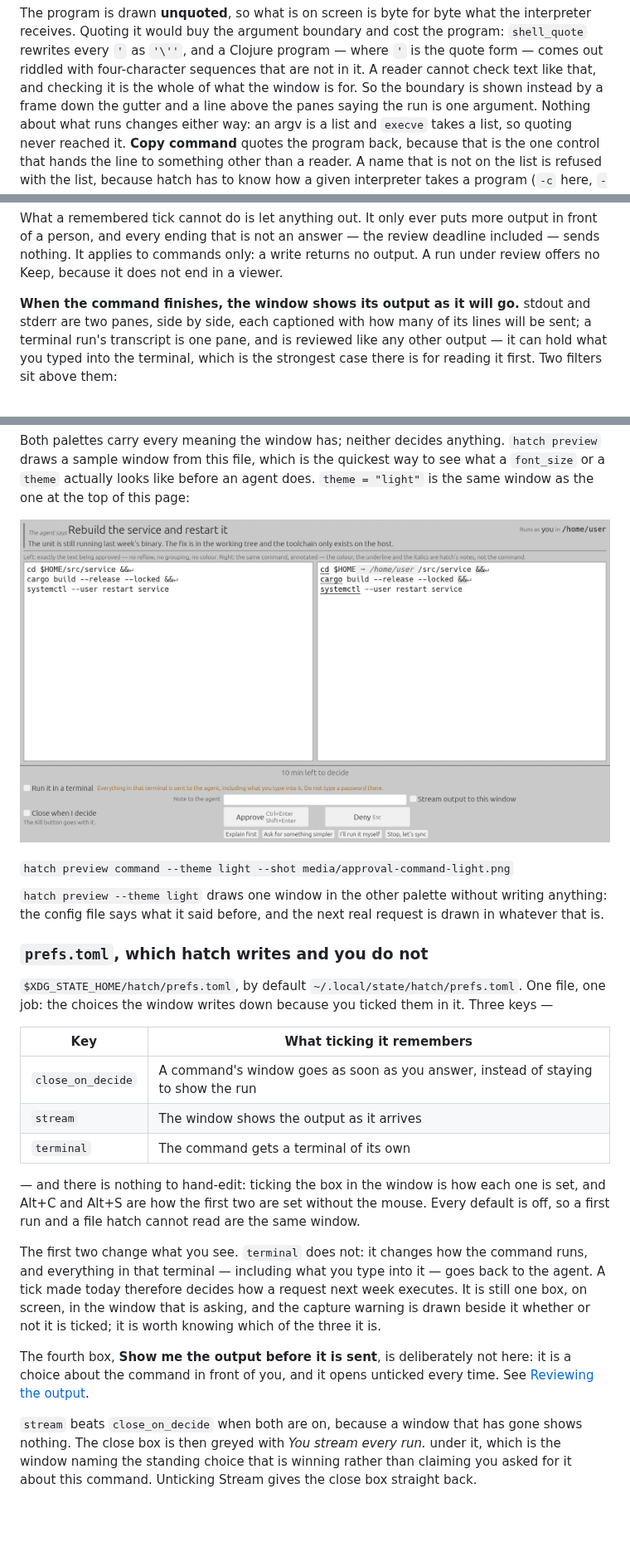
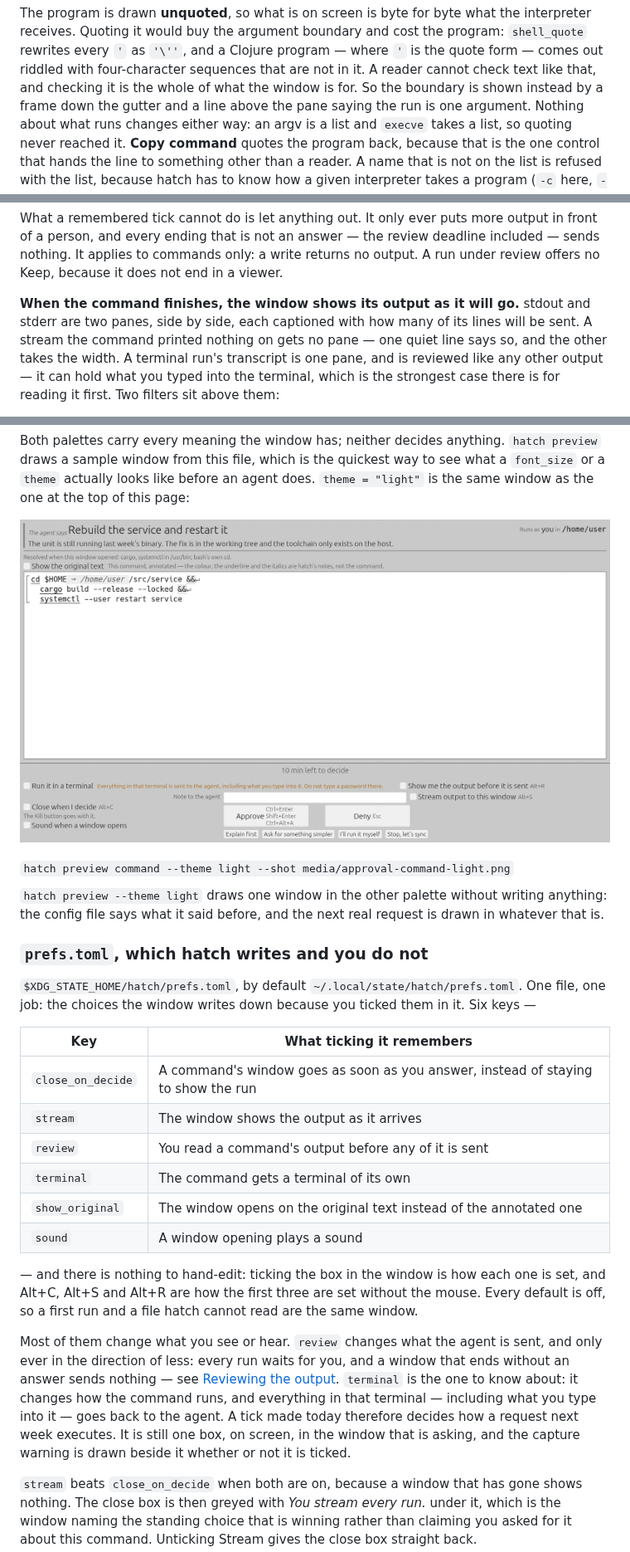
Before and after one commit to skryvel/hatch, a Markdown page: README.md, 3 parts joined by grey strips. Shown at 83% size. Drawn GitHub-style; pictures changed too: media/approval-command-light.png; blank space fills up the shorter version.

```diff
--- a/README.md
+++ b/README.md
@@ -194,7 +196,7 @@ the program: `shell_quote` rewrites every `'` as `'\''`, and a Clojure program
 — where `'` is the quote form — comes out riddled with four-character
 sequences that are not in it. A reader cannot check text like that, and
 checking it is the whole of what the window is for. So the boundary is shown
-instead by a frame down the gutter and a line above the panes saying the run
+instead by a frame down the gutter and a line above the pane saying the run
 is one argument. Nothing about what runs changes either way: an argv is a list
 and `execve` takes a list, so quoting never reached it. **Copy command** quotes
 the program back, because that is the one control that hands the line to
@@ -768,7 +771,9 @@ in a viewer.
 
 **When the command finishes, the window shows its output as it will go.**
 stdout and stderr are two panes, side by side, each captioned with how many of
-its lines will be sent; a terminal run's transcript is one pane, and is
+its lines will be sent. A stream the command printed nothing on gets no pane —
+one quiet line says so, and the other takes the width. A terminal run's
+transcript is one pane, and is
 reviewed like any other output — it can hold what you typed into the terminal,
 which is the strongest case there is for reading it first. Two filters sit
 above them:
@@ -1252,7 +1258,7 @@ to see what a `font_size` or a `theme` actually looks like before an agent
 does. `theme = "light"` is the same window as the one at the top of this page:
 
 ![The same approval window in the light palette: dark text on a pale ground,
-with the same two panes, the same annotations and the same
+with the same pane, the same annotations and the same
 buttons.](media/approval-command-light.png)
 
 <sub>`hatch preview command --theme light --shot media/approval-command-light.png`</sub>
@@ -1265,29 +1271,31 @@ request is drawn in whatever that is.
 
 `$XDG_STATE_HOME/hatch/prefs.toml`, by default
 `~/.local/state/hatch/prefs.toml`. One file, one job: the choices the window
-writes down because you ticked them in it. Three keys —
+writes down because you ticked them in it. Six keys —
 
 | Key | What ticking it remembers |
 |---|---|
 | `close_on_decide` | A command's window goes as soon as you answer, instead of staying to show the run |
 | `stream` | The window shows the output as it arrives |
+| `review` | You read a command's output before any of it is sent |
 | `terminal` | The command gets a terminal of its own |
+| `show_original` | The window opens on the original text instead of the annotated one |
+| `sound` | A window opening plays a sound |
 
 — and there is nothing to hand-edit: ticking the box in the window is how each
-one is set, and Alt+C and Alt+S are how the first two are set without the
-mouse. Every default is off, so a first run and a file hatch cannot read are
+one is set, and Alt+C, Alt+S and Alt+R are how the first three are set without
+the mouse. Every default is off, so a first run and a file hatch cannot read are
 the same window.
 
-The first two change what you see. `terminal` does not: it changes how the
-command runs, and everything in that terminal — including what you type into
-it — goes back to the agent. A tick made today therefore decides how a request
-next week executes. It is still one box, on screen, in the window that is
-asking, and the capture warning is drawn beside it whether or not it is
-ticked; it is worth knowing which of the three it is.
-
-The fourth box, **Show me the output before it is sent**, is deliberately not
-here: it is a choice about the command in front of you, and it opens unticked
-every time. See [Reviewing the output](#reviewing-the-output-before-it-goes).
+Most of them change what you see or hear. `review` changes what the agent is
+sent, and only ever in the direction of less: every run waits for you, and a
+window that ends without an answer sends nothing — see
+[Reviewing the output](#reviewing-the-output-before-it-goes). `terminal` is
+the one to know about: it changes how the command runs, and everything in that
+terminal — including what you type into it — goes back to the agent. A tick
+made today therefore decides how a request next week executes. It is still one
+box, on screen, in the window that is asking, and the capture warning is drawn
+beside it whether or not it is ticked.
 
 `stream` beats `close_on_decide` when both are on, because a window that has
 gone shows nothing. The close box is then greyed with *You stream every run.*
```
Also changed, not shown: other parts of README.md (+31 -27 lines), media/approval-command.png, media/approval-root.png, media/approval-swap.png, media/rendering-chips.png, 2 other files.
